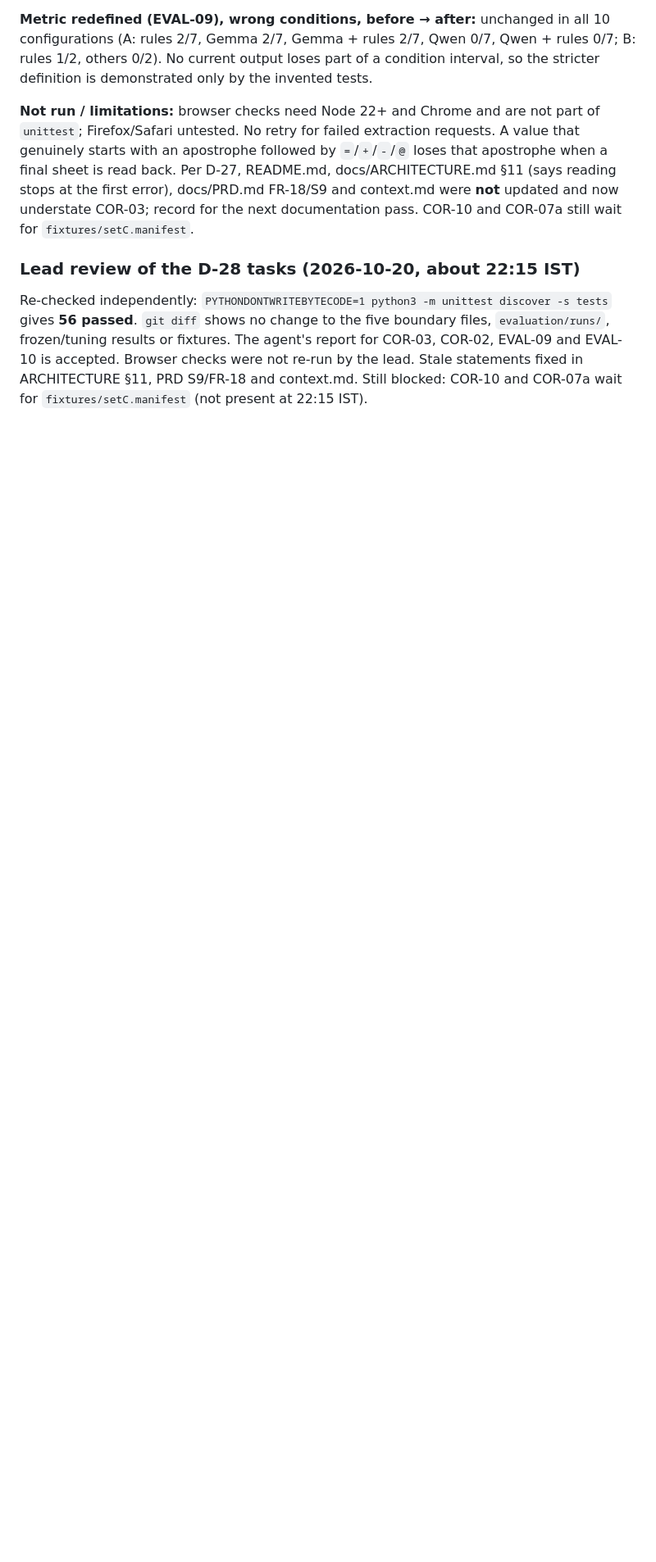
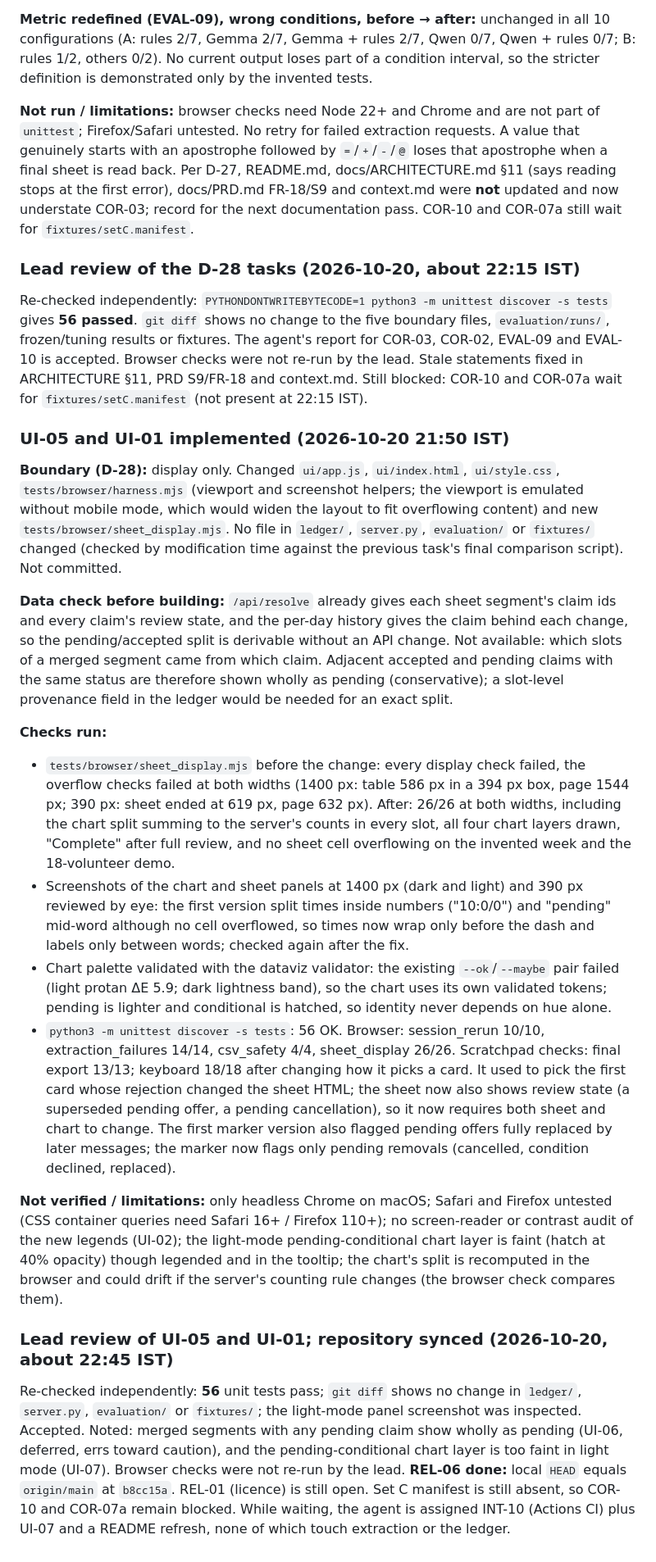
Before and after one commit to bipul724/availability-ledger, a Markdown page: PROGRESS.md, the part around the change. Shown at 82% size. Drawn GitHub-style; blank space fills up the shorter version.

Commit message:
docs: record UI-05/UI-01 review, REL-06 done, UI-06 and UI-07

```diff
--- a/PROGRESS.md
+++ b/PROGRESS.md
@@ -276,3 +276,22 @@ All current A held-out and all set B figures remain post-hoc (D-14/D-15/D-16 his
 ### Lead review of the D-28 tasks (2026-10-20, about 22:15 IST)
 
 Re-checked independently: `PYTHONDONTWRITEBYTECODE=1 python3 -m unittest discover -s tests` gives **56 passed**. `git diff` shows no change to the five boundary files, `evaluation/runs/`, frozen/tuning results or fixtures. The agent's report for COR-03, COR-02, EVAL-09 and EVAL-10 is accepted. Browser checks were not re-run by the lead. Stale statements fixed in ARCHITECTURE §11, PRD S9/FR-18 and context.md. Still blocked: COR-10 and COR-07a wait for `fixtures/setC.manifest` (not present at 22:15 IST).
+
+### UI-05 and UI-01 implemented (2026-10-20 21:50 IST)
+
+**Boundary (D-28):** display only. Changed `ui/app.js`, `ui/index.html`, `ui/style.css`, `tests/browser/harness.mjs` (viewport and screenshot helpers; the viewport is emulated without mobile mode, which would widen the layout to fit overflowing content) and new `tests/browser/sheet_display.mjs`. No file in `ledger/`, `server.py`, `evaluation/` or `fixtures/` changed (checked by modification time against the previous task's final comparison script). Not committed.
+
+**Data check before building:** `/api/resolve` already gives each sheet segment's claim ids and every claim's review state, and the per-day history gives the claim behind each change, so the pending/accepted split is derivable without an API change. Not available: which slots of a merged segment came from which claim. Adjacent accepted and pending claims with the same status are therefore shown wholly as pending (conservative); a slot-level provenance field in the ledger would be needed for an exact split.
+
+**Checks run:**
+- `tests/browser/sheet_display.mjs` before the change: every display check failed, the overflow checks failed at both widths (1400 px: table 586 px in a 394 px box, page 1544 px; 390 px: sheet ended at 619 px, page 632 px). After: 26/26 at both widths, including the chart split summing to the server's counts in every slot, all four chart layers drawn, "Complete" after full review, and no sheet cell overflowing on the invented week and the 18-volunteer demo.
+- Screenshots of the chart and sheet panels at 1400 px (dark and light) and 390 px reviewed by eye: the first version split times inside numbers ("10:0/0") and "pending" mid-word although no cell overflowed, so times now wrap only before the dash and labels only between words; checked again after the fix.
+- Chart palette validated with the dataviz validator: the existing `--ok`/`--maybe` pair failed (light protan ΔE 5.9; dark lightness band), so the chart uses its own validated tokens; pending is lighter and conditional is hatched, so identity never depends on hue alone.
+- `python3 -m unittest discover -s tests`: 56 OK. Browser: session_rerun 10/10, extraction_failures 14/14, csv_safety 4/4, sheet_display 26/26. Scratchpad checks: final export 13/13; keyboard 18/18 after changing how it picks a card. It used to pick the first card whose rejection changed the sheet HTML; the sheet now also shows review state (a superseded pending offer, a pending cancellation), so it now requires both sheet and chart to change. The first marker version also flagged pending offers fully replaced by later messages; the marker now flags only pending removals (cancelled, condition declined, replaced).
+
+**Not verified / limitations:** only headless Chrome on macOS; Safari and Firefox untested (CSS container queries need Safari 16+ / Firefox 110+); no screen-reader or contrast audit of the new legends (UI-02); the light-mode pending-conditional chart layer is faint (hatch at 40% opacity) though legended and in the tooltip; the chart's split is recomputed in the browser and could drift if the server's counting rule changes (the browser check compares them).
+
+
+### Lead review of UI-05 and UI-01; repository synced (2026-10-20, about 22:45 IST)
+
+Re-checked independently: **56** unit tests pass; `git diff` shows no change in `ledger/`, `server.py`, `evaluation/` or `fixtures/`; the light-mode panel screenshot was inspected. Accepted. Noted: merged segments with any pending claim show wholly as pending (UI-06, deferred, errs toward caution), and the pending-conditional chart layer is too faint in light mode (UI-07). Browser checks were not re-run by the lead. **REL-06 done:** local `HEAD` equals `origin/main` at `b8cc15a`. REL-01 (licence) is still open. Set C manifest is still absent, so COR-10 and COR-07a remain blocked. While waiting, the agent is assigned INT-10 (Actions CI) plus UI-07 and a README refresh, none of which touch extraction or the ledger.
```
Also changed, not shown: TASKS.md (+6 -4 lines).
